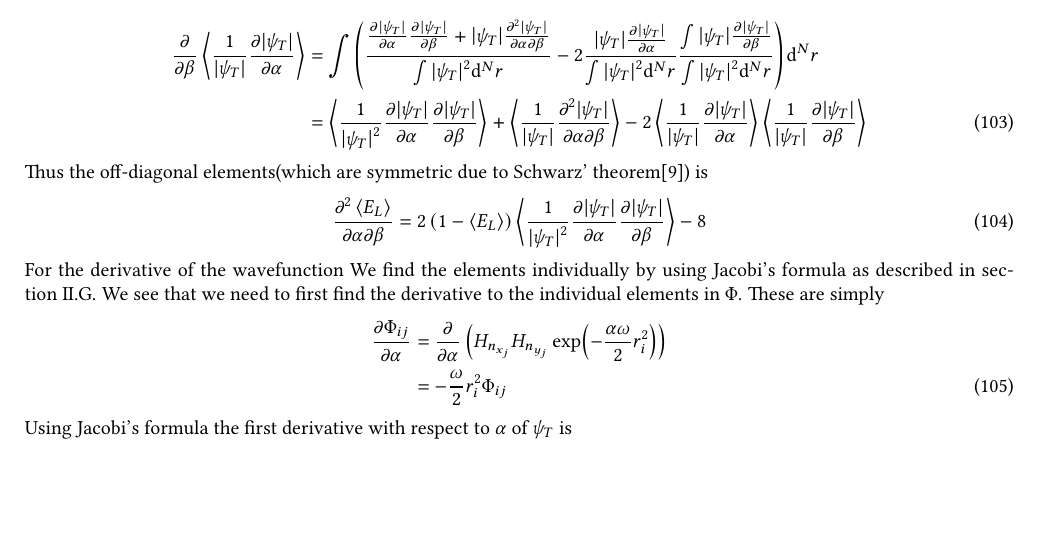
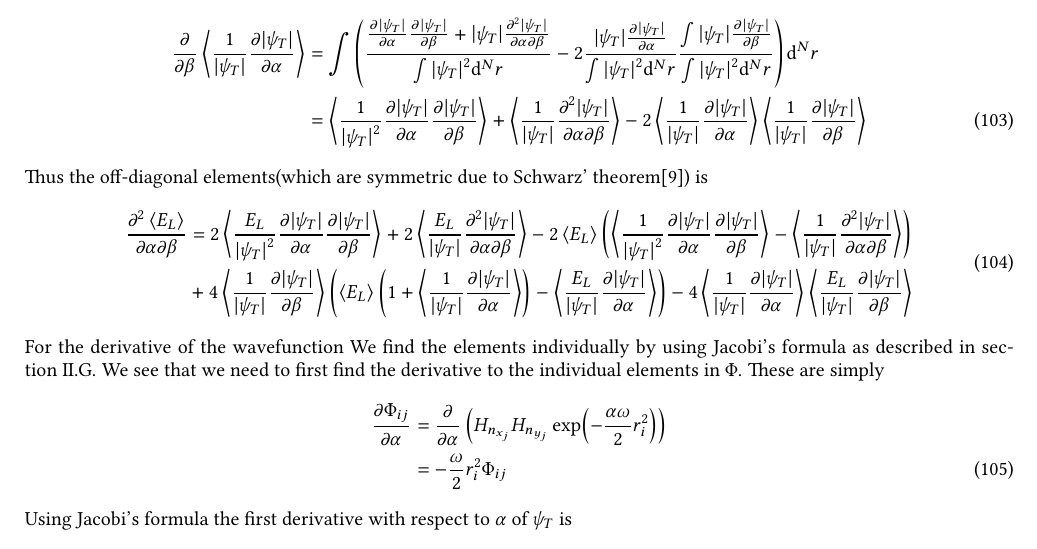
Before and after one commit to Oo1Insane1oO/FYS4411, a LaTeX document (project2/text/project2.tex): part of page 13 of 16 before the commit and part of page 13 of 17 after it, cut so that both start at the same text, the shorter picture padded with empty space. Compiled offline with pdfLaTeX.

Commit message:
wrote off-diagonla term

```diff
--- a/project2/text/project2.tex
+++ b/project2/text/project2.tex
@@ -1292,12 +1293,29 @@
             \frac{\prtl^2\abs{\psi_T}}{\prtl\alpha\prtl\beta}} -
             2\ecp{\frac{1}{\abs{\psi_T}}\prd{\alpha}[\abs{\psi_T}]}
             \ecp{\frac{1}{\abs{\psi_T}}\prd{\beta}[\abs{\psi_T}]}
+            \label{eq:ecpElbetalpderfin1}
         \end{align}
     Thus the off-diagonal elements(which are symmetric due to Schwarz'
     theorem\cite{linalgDavid}) is
-        \begin{align}
-            \frac{\prtl^2\ecp{E_L}}{\prtl\alpha\prtl\beta} &= 2\left(1-\ecp{E_L}\right) \ecp{\frac{1}{\abs{\psi_T}^2} \prd{\alpha}[\abs{\psi_T}] \prd{\beta}[\abs{\psi_T}]} - 8
-        \end{align}
+        \begin{equation}
+            \begin{aligned}
+                \frac{\prtl^2\ecp{E_L}}{\prtl\alpha\prtl\beta} &=
+                2\ecp{\frac{E_L}{\abs{\psi_T}^2} \prd{\alpha}[\abs{\psi_T}]
+                \prd{\beta}[\abs{\psi_T}]} + 2\ecp{\frac{E_L}{\abs{\psi_T}}
+                \frac{\prtl^2\abs{\psi_T}}{\prtl\alpha\prtl\beta}} - 2\ecp{E_L}
+                \left(\ecp{\frac{1}{\abs{\psi_T}^2} \prd{\alpha}[\abs{\psi_T}]
+                \prd{\beta}[\abs{\psi_T}]} - \ecp{\frac{1}{\abs{\psi_T}}
+                \frac{\prtl^2\abs{\psi_T}}{\prtl\alpha\prtl\beta}}\right) \\
+                &+ 4\ecp{\frac{1}{\abs{\psi_T}}\prd{\beta}[\abs{\psi_T}]}
+                \left(\ecp{E_L}\left(1+\ecp{\frac{1}{\abs{\psi_T}}
+                \prd{\alpha}[\abs{\psi_T}]}\right) -
+                \ecp{\frac{E_L}{\abs{\psi_T}}
+                \prd{\alpha}[\abs{\psi_T}]}\right) -
+                4\ecp{\frac{1}{\abs{\psi_T}} \prd{\alpha}[\abs{\psi_T}]}
+                \ecp{\frac{E_L}{\abs{\psi_T}} \prd{\beta}[\abs{\psi_T}]}
+            \end{aligned}
+            \label{eq:ecpElbetalpderfin2}
+        \end{equation}
     For the derivative of the wavefunction We find the elements individually by
     using Jacobi's formula as described in
     \Autoref{sub:derivative_of_determinant}. We see that we need to first find
```
Also changed, not shown: project2/text/project2.pdf, project2/text/project2.tex (17 more changed lines), 2 other files.
